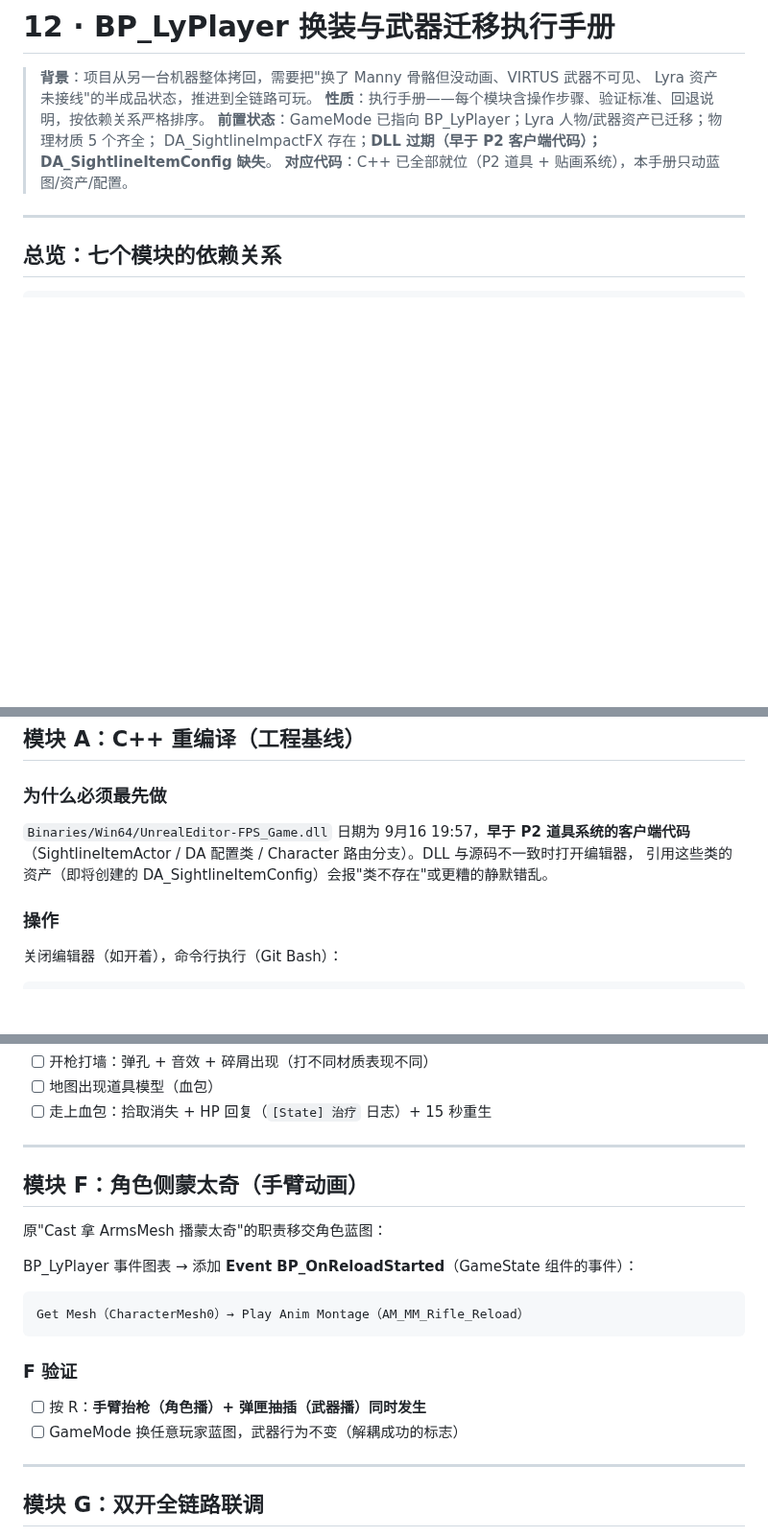
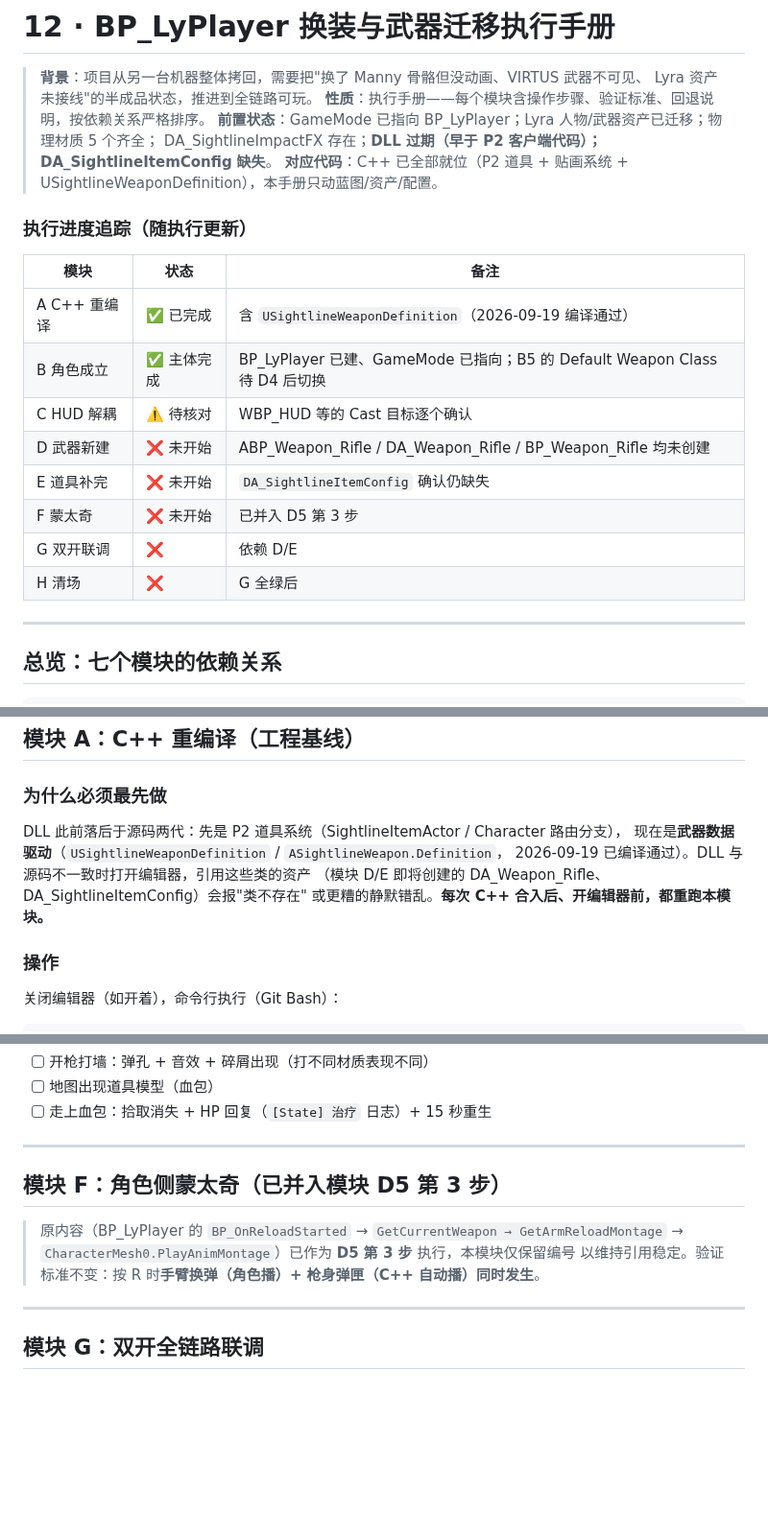
Before and after one commit to x-PiXiu/Sightline, a Markdown page: docs/client/12-BP_LyPlayer换装与武器迁移执行手册.md, 3 parts joined by grey strips. Shown at 96% size. Rendered like a GitHub page; blank space fills up the shorter version.

Commit message:
docs(client): 12 手册完善——执行进度追踪表(A/B完成,D/E未开始)；A理由补Definition合入；B5标注DefaultWeaponClass切换时机；D4补Definition外武器槽(枪口火焰/弹壳/贴画配置)；F并入D5；H补804提交带入的Lyra断链残留

````diff
--- a/docs/client/12-BP_LyPlayer换装与武器迁移执行手册.md
+++ b/docs/client/12-BP_LyPlayer换装与武器迁移执行手册.md
@@ -5,7 +5,20 @@
 > **性质**：执行手册——每个模块含操作步骤、验证标准、回退说明，按依赖关系严格排序。
 > **前置状态**：GameMode 已指向 BP_LyPlayer；Lyra 人物/武器资产已迁移；物理材质 5 个齐全；
 > DA_SightlineImpactFX 存在；**DLL 过期（早于 P2 客户端代码）；DA_SightlineItemConfig 缺失**。
-> **对应代码**：C++ 已全部就位（P2 道具 + 贴画系统），本手册只动蓝图/资产/配置。
+> **对应代码**：C++ 已全部就位（P2 道具 + 贴画系统 + USightlineWeaponDefinition），本手册只动蓝图/资产/配置。
+
+### 执行进度追踪（随执行更新）
+
+| 模块 | 状态 | 备注 |
+|---|---|---|
+| A C++ 重编译 | ✅ 已完成 | 含 `USightlineWeaponDefinition`（2026-09-19 编译通过） |
+| B 角色成立 | ✅ 主体完成 | BP_LyPlayer 已建、GameMode 已指向；B5 的 Default Weapon Class 待 D4 后切换 |
+| C HUD 解耦 | ⚠️ 待核对 | WBP_HUD 等的 Cast 目标逐个确认 |
+| D 武器新建 | ❌ 未开始 | ABP_Weapon_Rifle / DA_Weapon_Rifle / BP_Weapon_Rifle 均未创建 |
+| E 道具补完 | ❌ 未开始 | `DA_SightlineItemConfig` 确认仍缺失 |
+| F 蒙太奇 | ❌ 未开始 | 已并入 D5 第 3 步 |
+| G 双开联调 | ❌ | 依赖 D/E |
+| H 清场 | ❌ | G 全绿后 |
 
 ---
 
@@ -38,9 +51,11 @@ A. C++ 重编译 ──▶ B. BP_LyPlayer 角色成立 ──▶ D. 武器换皮
 
 ### 为什么必须最先做
 
-`Binaries/Win64/UnrealEditor-FPS_Game.dll` 日期为 9月16 19:57，**早于 P2 道具系统的客户端代码**
-（SightlineItemActor / DA 配置类 / Character 路由分支）。DLL 与源码不一致时打开编辑器，
-引用这些类的资产（即将创建的 DA_SightlineItemConfig）会报"类不存在"或更糟的静默错乱。
+DLL 此前落后于源码两代：先是 P2 道具系统（SightlineItemActor / Character 路由分支），
+现在是**武器数据驱动**（`USightlineWeaponDefinition` / `ASightlineWeapon.Definition`，
+2026-09-19 已编译通过）。DLL 与源码不一致时打开编辑器，引用这些类的资产
+（模块 D/E 即将创建的 DA_Weapon_Rifle、DA_SightlineItemConfig）会报"类不存在"
+或更糟的静默错乱。**每次 C++ 合入后、开编辑器前，都重跑本模块。**
 
 ### 操作
 
@@ -269,20 +288,11 @@ GameMode 的 Pawn 已换成 BP_LyPlayer。所有 `Cast to BP_Player` 的蓝图
 
 ---
 
-## 模块 F：角色侧蒙太奇（手臂动画）
+## 模块 F：角色侧蒙太奇（已并入模块 D5 第 3 步）
 
-原"Cast 拿 ArmsMesh 播蒙太奇"的职责移交角色蓝图：
-
-BP_LyPlayer 事件图表 → 添加 **Event BP_OnReloadStarted**（GameState 组件的事件）：
-
-```
-Get Mesh（CharacterMesh0）→ Play Anim Montage（AM_MM_Rifle_Reload）
-```
-
-### F 验证
-
-- [ ] 按 R：**手臂抬枪（角色播）+ 弹匣抽插（武器播）同时发生**
-- [ ] GameMode 换任意玩家蓝图，武器行为不变（解耦成功的标志）
+> 原内容（BP_LyPlayer 的 `BP_OnReloadStarted` → `GetCurrentWeapon → GetArmReloadMontage`
+> → `CharacterMesh0.PlayAnimMontage`）已作为 **D5 第 3 步** 执行，本模块仅保留编号
+> 以维持引用稳定。验证标准不变：按 R 时**手臂换弹（角色播）+ 枪身弹匣（C++ 自动播）同时发生**。
 
 ---
 
````
Also changed, not shown: other parts of docs/client/12-BP_LyPlayer换装与武器迁移执行手册.md (+12 -3 lines).
